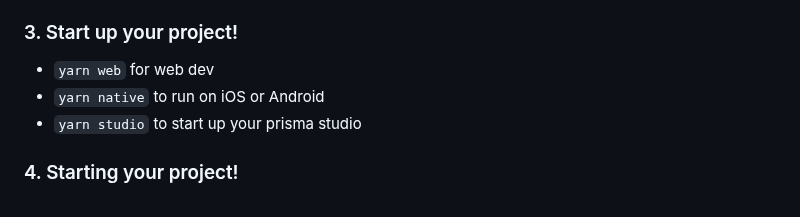
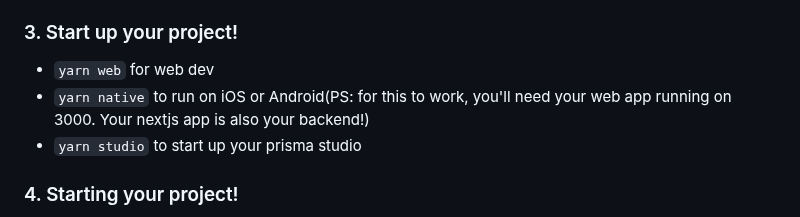
Before and after one commit to chen-rn/CUA, a Markdown page: README.md, the part around the change. Drawn GitHub-style.

```diff
--- a/README.md
+++ b/README.md
@@ -98,7 +98,7 @@ After you've duplicated the repo and cloned it, we need to make sure your Yarn i
 
 ### 3. Start up your project!
 - `yarn web` for web dev
-- `yarn native` to run on iOS or Android
+- `yarn native` to run on iOS or Android(PS: for this to work, you'll need your web app running on 3000. Your nextjs app is also your backend!)
 - `yarn studio` to start up your prisma studio
 
 ### 4. Starting your project!
```
